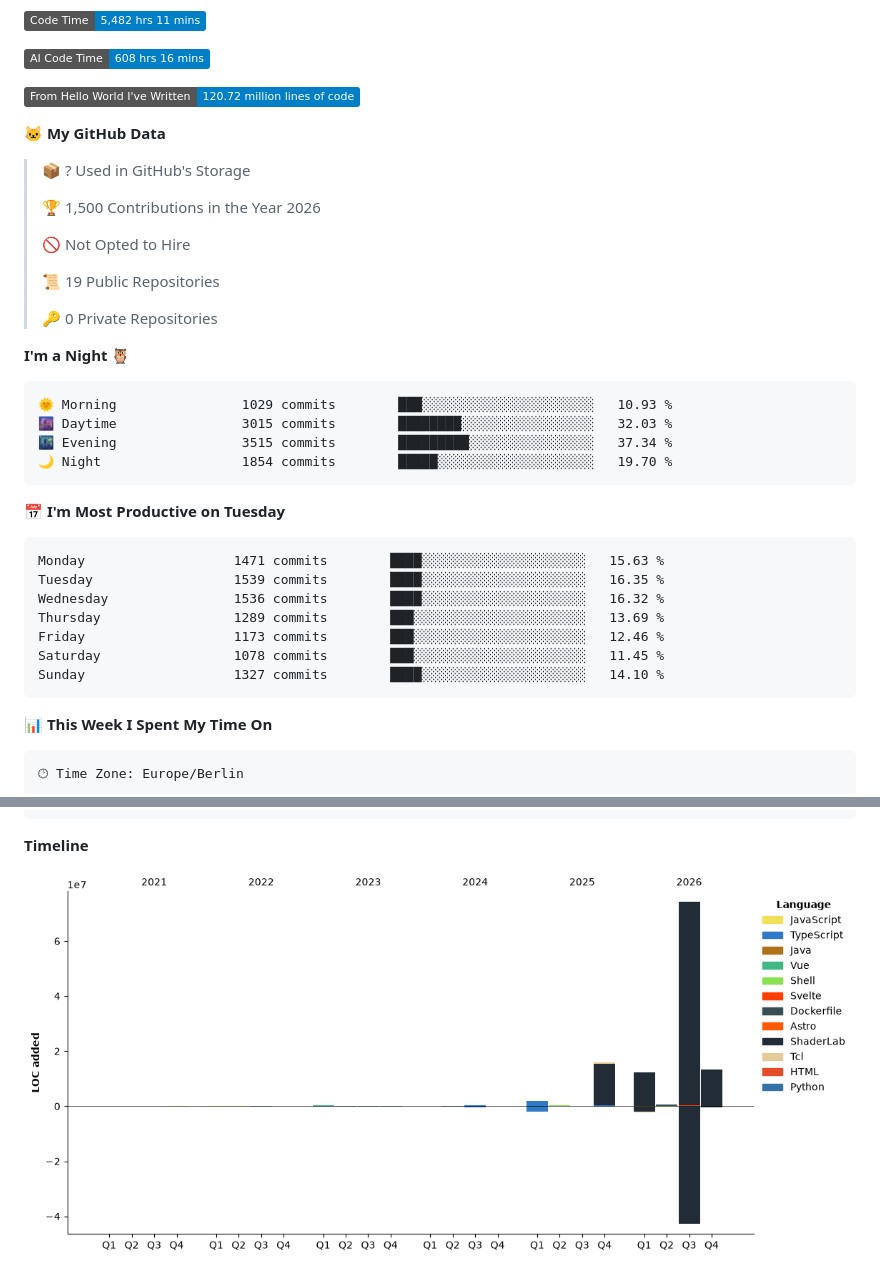
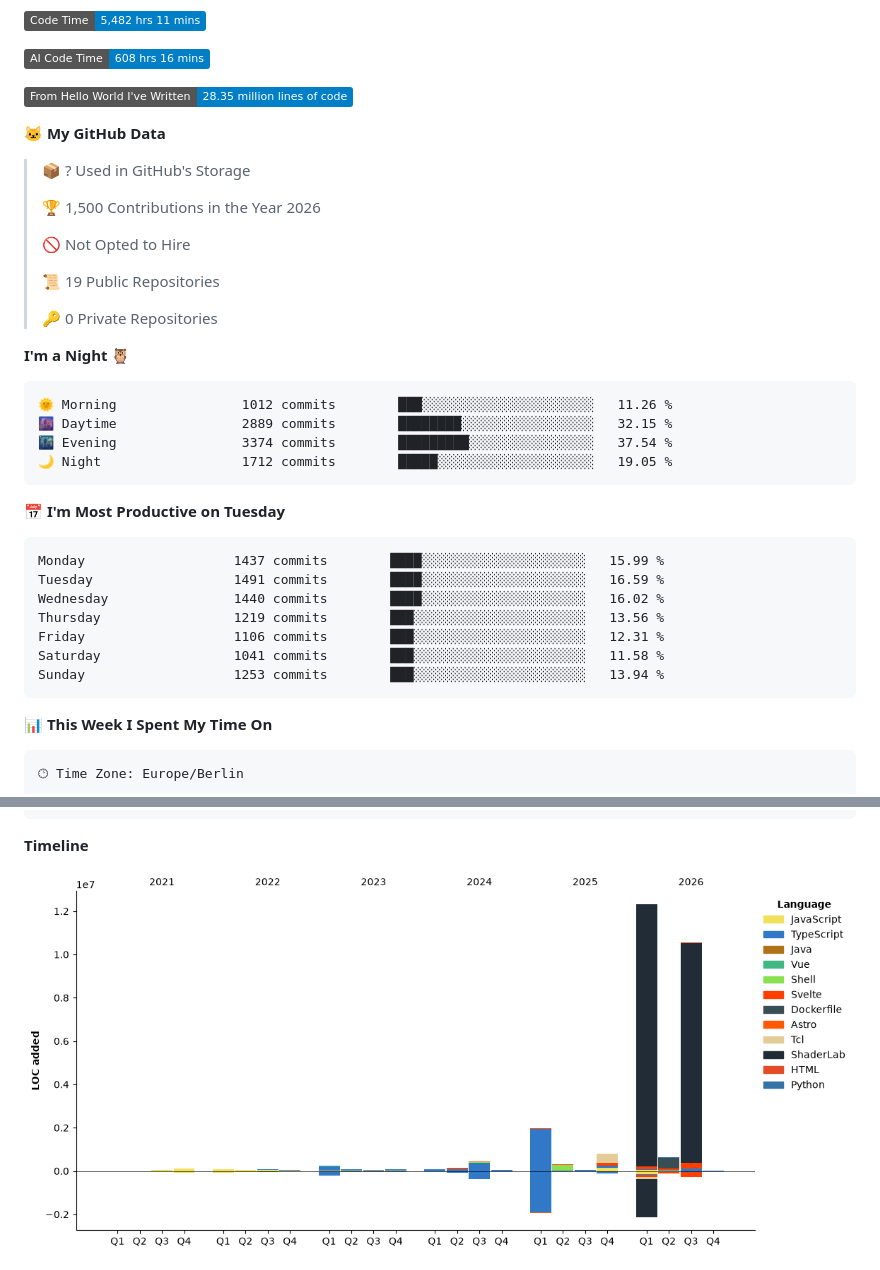
Before and after one commit to Larsundso/Larsundso, a Markdown page: README.md, 2 parts joined by grey strips. Rendered like a GitHub page; pictures changed too: assets/bar_graph.png; folded sections open; badges without logos.

Commit message:
Updated with Dev Metrics

````diff
--- a/README.md
+++ b/README.md
@@ -71,7 +71,7 @@ Started this recently:
 
 ![AI Code Time](http://img.shields.io/badge/AI%20Code%20Time-608%20hrs%2016%20mins-blue?style=flat)
 
-![Lines of code](https://img.shields.io/badge/From%20Hello%20World%20I%27ve%20Written-120.72%20million%20lines%20of%20code-blue?style=flat)
+![Lines of code](https://img.shields.io/badge/From%20Hello%20World%20I%27ve%20Written-28.35%20million%20lines%20of%20code-blue?style=flat)
 
 **🐱 My GitHub Data**
 
@@ -88,21 +88,21 @@ Started this recently:
 **I'm a Night 🦉**
 
 ```text
-🌞 Morning                1029 commits        ███░░░░░░░░░░░░░░░░░░░░░░   10.93 %
-🌆 Daytime                3015 commits        ████████░░░░░░░░░░░░░░░░░   32.03 %
-🌃 Evening                3515 commits        █████████░░░░░░░░░░░░░░░░   37.34 %
-🌙 Night                  1854 commits        █████░░░░░░░░░░░░░░░░░░░░   19.70 %
+🌞 Morning                1012 commits        ███░░░░░░░░░░░░░░░░░░░░░░   11.26 %
+🌆 Daytime                2889 commits        ████████░░░░░░░░░░░░░░░░░   32.15 %
+🌃 Evening                3374 commits        █████████░░░░░░░░░░░░░░░░   37.54 %
+🌙 Night                  1712 commits        █████░░░░░░░░░░░░░░░░░░░░   19.05 %
 ```
 📅 **I'm Most Productive on Tuesday**
 
 ```text
-Monday                   1471 commits        ████░░░░░░░░░░░░░░░░░░░░░   15.63 %
-Tuesday                  1539 commits        ████░░░░░░░░░░░░░░░░░░░░░   16.35 %
-Wednesday                1536 commits        ████░░░░░░░░░░░░░░░░░░░░░   16.32 %
-Thursday                 1289 commits        ███░░░░░░░░░░░░░░░░░░░░░░   13.69 %
-Friday                   1173 commits        ███░░░░░░░░░░░░░░░░░░░░░░   12.46 %
-Saturday                 1078 commits        ███░░░░░░░░░░░░░░░░░░░░░░   11.45 %
-Sunday                   1327 commits        ████░░░░░░░░░░░░░░░░░░░░░   14.10 %
+Monday                   1437 commits        ████░░░░░░░░░░░░░░░░░░░░░   15.99 %
+Tuesday                  1491 commits        ████░░░░░░░░░░░░░░░░░░░░░   16.59 %
+Wednesday                1440 commits        ████░░░░░░░░░░░░░░░░░░░░░   16.02 %
+Thursday                 1219 commits        ███░░░░░░░░░░░░░░░░░░░░░░   13.56 %
+Friday                   1106 commits        ███░░░░░░░░░░░░░░░░░░░░░░   12.31 %
+Saturday                 1041 commits        ███░░░░░░░░░░░░░░░░░░░░░░   11.58 %
+Sunday                   1253 commits        ███░░░░░░░░░░░░░░░░░░░░░░   13.94 %
 ```
 
 
````
Also changed, not shown: other parts of README.md (+1 -1 lines).
